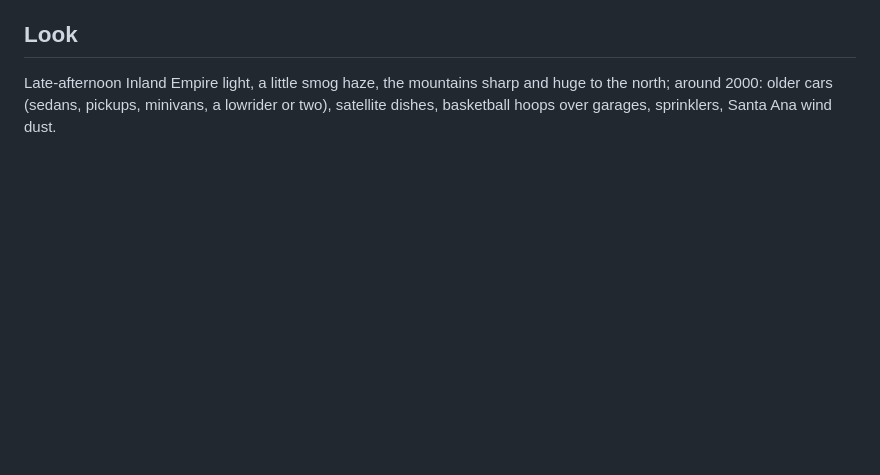
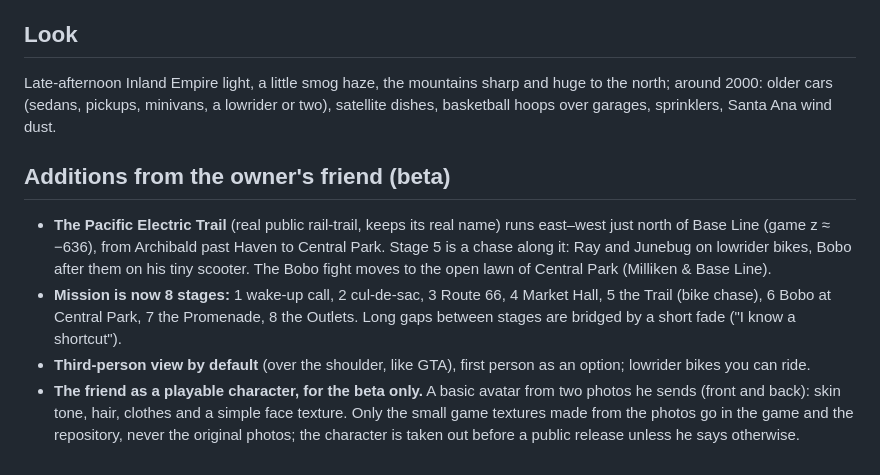
Before and after one commit to mrbbqgc-pixel/thursday, a Markdown page: docs/DESIGN.md, the part around the change. GitHub-like rendering; blank space fills up the shorter version.

Commit message:
Design: Pacific Electric Trail chase, 8 stages, third person, the friend's avatar
Co-Authored-By: Claude Opus 5.5 <noreply@anthropic.com>
Claude-Session: https://claude.ai/code/session_01FMPSMKqrtEpApmHWdrUwgJ

```diff
--- a/docs/DESIGN.md
+++ b/docs/DESIGN.md
@@ -72,3 +72,15 @@ Survival and multiplayer (Versus arenas: the tract, the Promenade, the Outlets p
 
 Late-afternoon Inland Empire light, a little smog haze, the mountains sharp and huge to the north; around 2000: older cars (sedans,
 pickups, minivans, a lowrider or two), satellite dishes, basketball hoops over garages, sprinklers, Santa Ana wind dust.
+
+## Additions from the owner's friend (beta)
+
+- **The Pacific Electric Trail** (real public rail-trail, keeps its real name) runs east–west just north of Base Line (game z ≈ −636),
+  from Archibald past Haven to Central Park. Stage 5 is a chase along it: Ray and Junebug on lowrider bikes, Bobo after them on his
+  tiny scooter. The Bobo fight moves to the open lawn of Central Park (Milliken & Base Line).
+- **Mission is now 8 stages:** 1 wake-up call, 2 cul-de-sac, 3 Route 66, 4 Market Hall, 5 the Trail (bike chase), 6 Bobo at
+  Central Park, 7 the Promenade, 8 the Outlets. Long gaps between stages are bridged by a short fade ("I know a shortcut").
+- **Third-person view by default** (over the shoulder, like GTA), first person as an option; lowrider bikes you can ride.
+- **The friend as a playable character, for the beta only.** A basic avatar from two photos he sends (front and back): skin tone,
+  hair, clothes and a simple face texture. Only the small game textures made from the photos go in the game and the repository,
+  never the original photos; the character is taken out before a public release unless he says otherwise.
```
